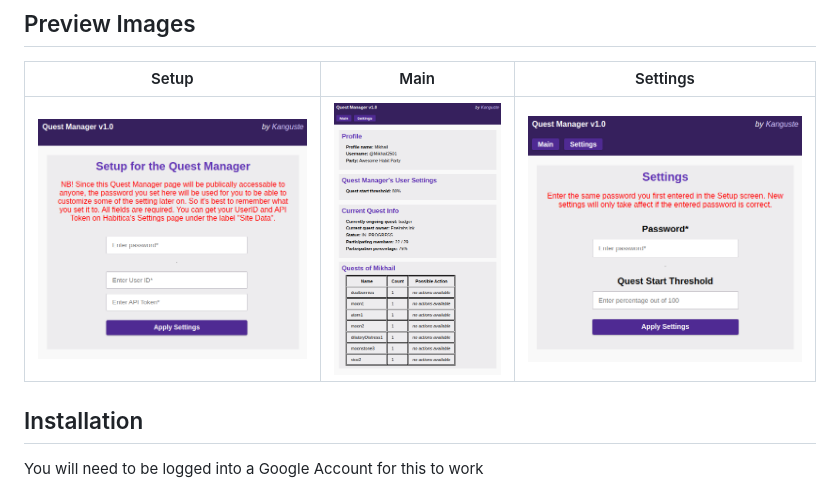
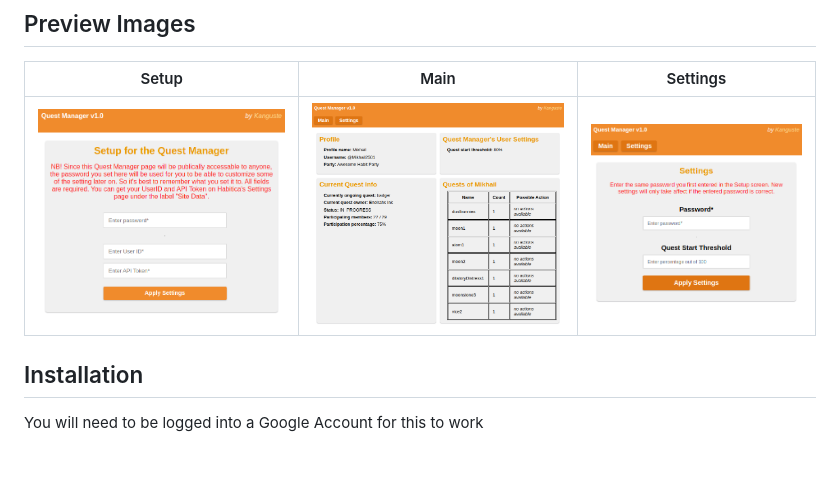
Before and after one commit to MM1132/habitica-quest-manager, a Markdown page: README.md, the part around the change. GitHub-like rendering; pictures changed too: image-1.png (deleted), image-2.png (deleted), image.png (deleted); blank space fills up the shorter version.

```diff
--- a/README.md
+++ b/README.md
@@ -16,7 +16,7 @@ This is a **Google App's Script** integrating with Habitica. It allows your part
 
 Setup | Main | Settings |
 :-:|:-:|:-:
-![Setup Page](image-2.png) | ![Main Page](image.png) | ![Settings Page](image-1.png)
+![Setup Page](img/setup.png) | ![Main Page](img/main.png) | ![Settings Page](img/settings.png)
 
 ## Installation
 You will need to be logged into a Google Account for this to work
```
Also changed, not shown: 2 other files.
